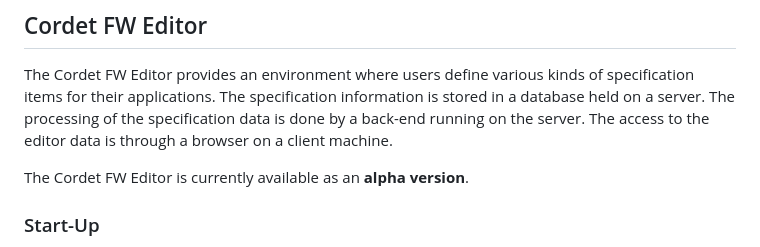
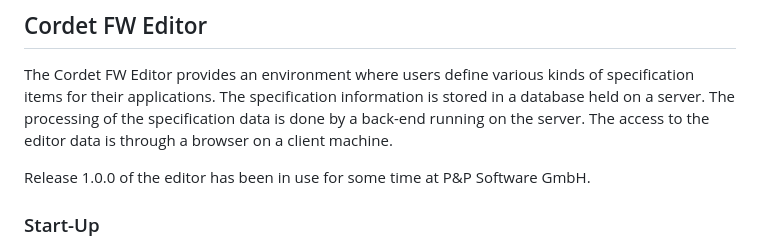
Before and after one commit to pnp-software/cordetfw_editor, a Markdown page: README.md, the part around the change. Rendered like a GitHub page.

```diff
--- a/README.md
+++ b/README.md
@@ -6,7 +6,7 @@
  The processing of the specification data is done by a back-end running on the server.
  The access to the editor data is through a browser on a client machine.
 
- The Cordet FW Editor is currently available as an **alpha version**.
+ Release 1.0.0 of the editor has been in use for some time at P&P Software GmbH.
 
 ### Start-Up
 - Install Django `python3 -m pip install Django`
```
